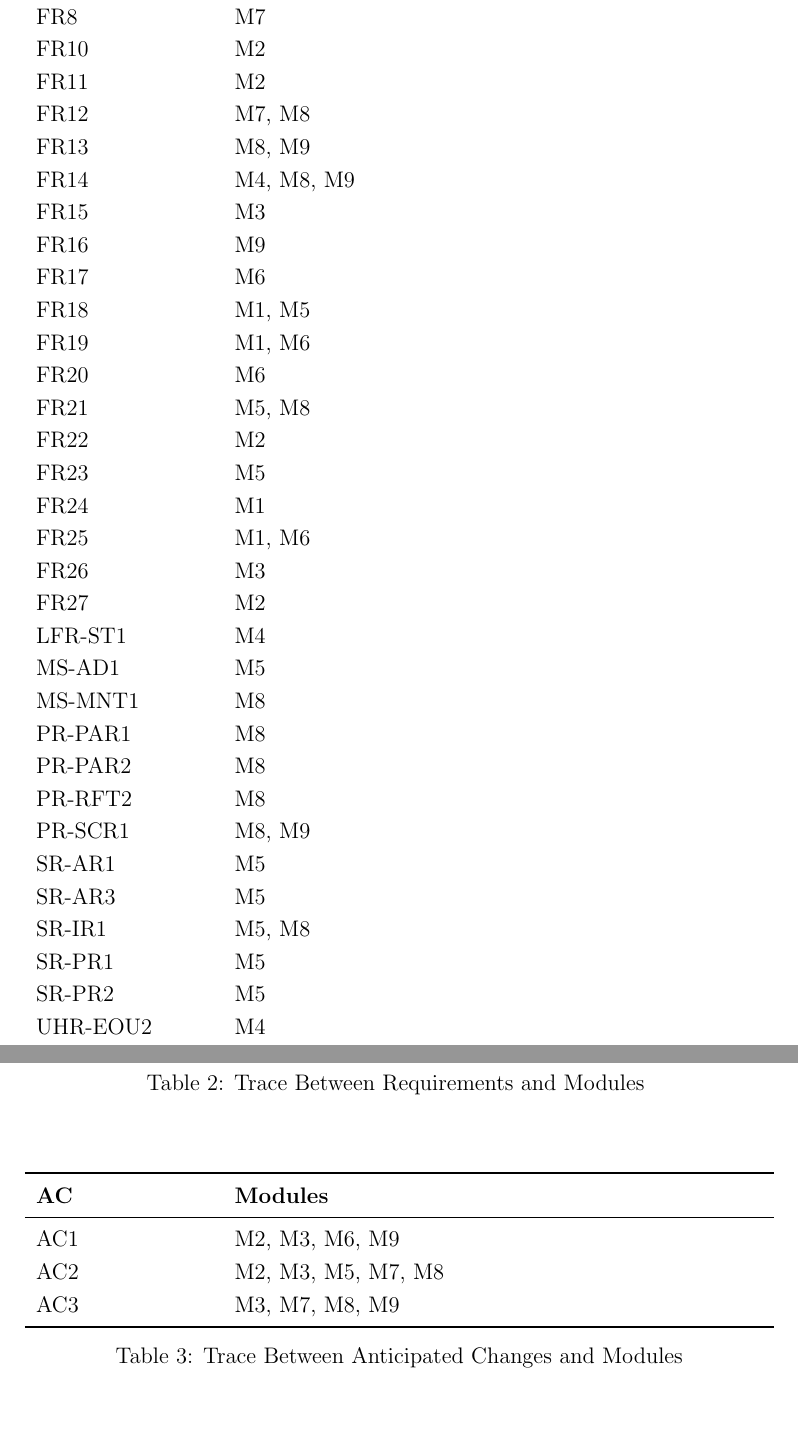
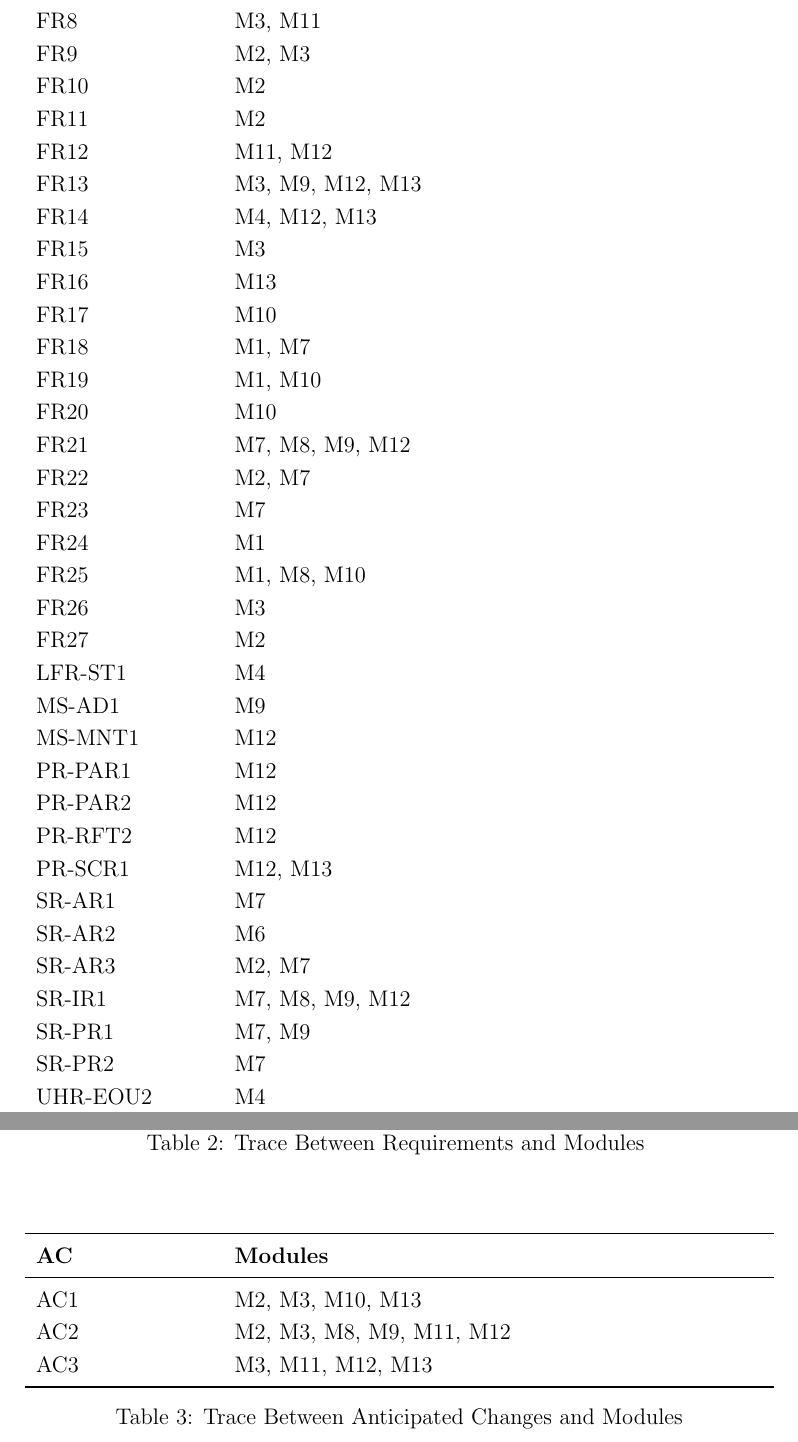
Before and after one commit to M9Huynh/technically-functional, a LaTeX document (docs/Design/SoftArchitecture/MG.tex): two parts of pages 16 and 17 of 20, joined at a grey line, cut at the place of the change, the shorter picture padded with empty space. Compiled offline with pdfLaTeX.

Commit message:
Traceability Updated

```diff
--- a/docs/Design/SoftArchitecture/MG.tex
+++ b/docs/Design/SoftArchitecture/MG.tex
@@ -439,35 +440,37 @@ FR6 & M2\\
 FR7 & M3\\
-FR8 & M7\\
+FR8 & M3, M11\\
+FR9 & M2, M3\\
 FR10 & M2\\
 FR11 & M2\\
-FR12 & M7, M8\\
-FR13 & M8, M9\\
-FR14 & M4, M8, M9\\
+FR12 & M11, M12\\
+FR13 & M3, M9, M12, M13\\
+FR14 & M4, M12, M13\\
 FR15 & M3\\
-FR16 & M9\\
-FR17 & M6\\
-FR18 & M1, M5\\
-FR19 & M1, M6\\
-FR20 & M6\\
-FR21 & M5, M8\\
-FR22 & M2\\
-FR23 & M5\\
+FR16 & M13\\
+FR17 & M10\\
+FR18 & M1, M7\\
+FR19 & M1, M10\\
+FR20 & M10\\
+FR21 & M7, M8, M9, M12\\
+FR22 & M2, M7\\
+FR23 & M7\\
 FR24 & M1\\
-FR25 & M1, M6\\
+FR25 & M1, M8, M10\\
 FR26 & M3\\
 FR27 & M2\\
 LFR-ST1 & M4\\
-MS-AD1 & M5\\
-MS-MNT1 & M8\\
-PR-PAR1 & M8\\
-PR-PAR2 & M8\\
-PR-RFT2 & M8\\
-PR-SCR1 & M8, M9\\
-SR-AR1 & M5\\
-SR-AR3 & M5\\
-SR-IR1 & M5, M8\\
-SR-PR1 & M5\\
-SR-PR2 & M5\\
+MS-AD1 & M9\\
+MS-MNT1 & M12\\
+PR-PAR1 & M12\\
+PR-PAR2 & M12\\
+PR-RFT2 & M12\\
+PR-SCR1 & M12, M13\\
+SR-AR1 & M7\\
+SR-AR2 & M6\\
+SR-AR3 & M2, M7\\
+SR-IR1 & M7, M8, M9, M12\\
+SR-PR1 & M7, M9\\
+SR-PR2 & M7\\
 UHR-EOU2 & M4\\
 UHR-EOU3 & M3\\
 UHR-EOU5 & M4\\
@@ -483,9 +486,9 @@ UHR-EOU6 & M4\\
 \toprule
 \textbf{AC} & \textbf{Modules}\\
 \midrule
-AC1 & M2, M3, M6, M9\\
-AC2 & M2, M3, M5, M7, M8\\
-AC3 & M3, M7, M8, M9\\
+AC1 & M2, M3, M10, M13\\
+AC2 & M2, M3, M8, M9, M11, M12\\
+AC3 & M3, M11, M12, M13\\
 \bottomrule
 \end{tabular}
 \caption{Trace Between Anticipated Changes and Modules}
```
Also changed, not shown: docs/Design/SoftArchitecture/MG.pdf, docs/Design/SoftArchitecture/MG.tex (11 more changed lines).
